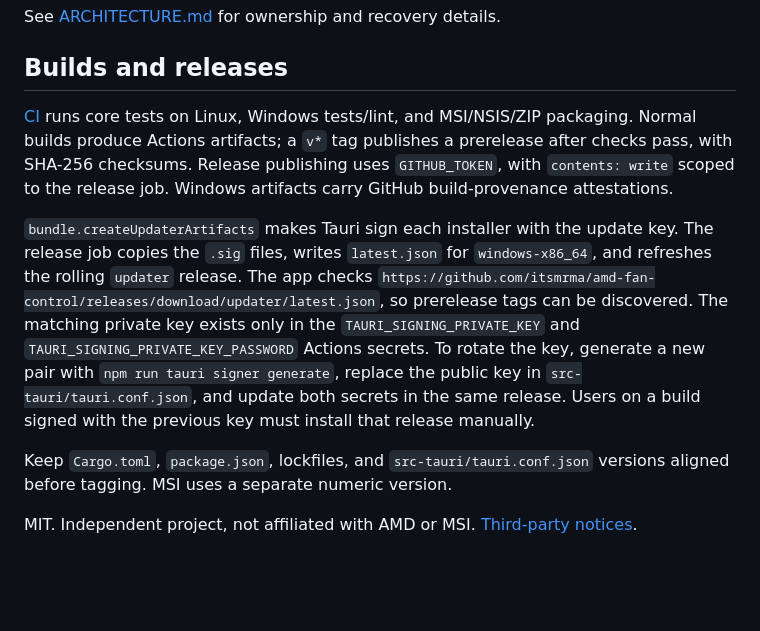
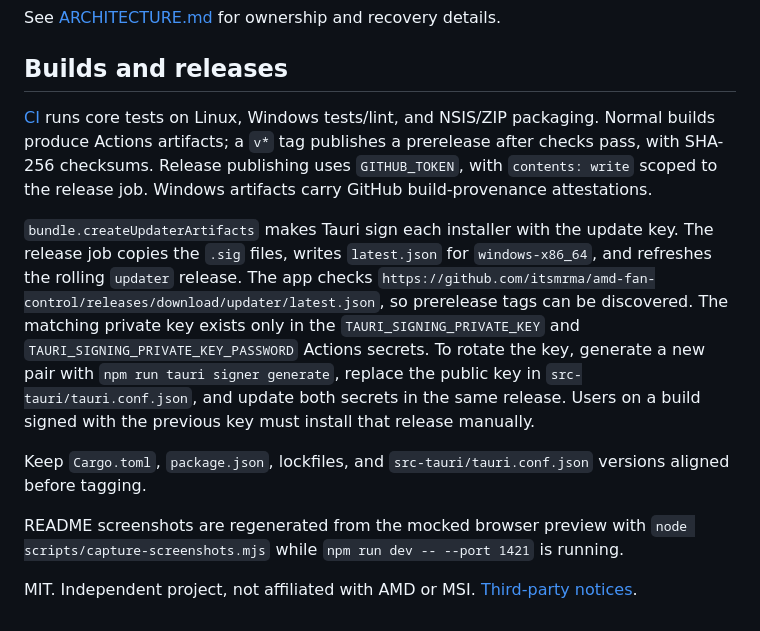
Before and after one commit to itsmrma/amd-fan-control, a Markdown page: README.md, the part around one of its changes. GitHub-like rendering; blank space fills up the shorter version.

```diff
--- a/README.md
+++ b/README.md
@@ -139,10 +144,12 @@ See [ARCHITECTURE.md](docs/ARCHITECTURE.md) for ownership and recovery details.
 
 ## Builds and releases
 
-[CI](.github/workflows/build.yml) runs core tests on Linux, Windows tests/lint, and MSI/NSIS/ZIP packaging. Normal builds produce Actions artifacts; a `v*` tag publishes a prerelease after checks pass, with SHA-256 checksums. Release publishing uses `GITHUB_TOKEN`, with `contents: write` scoped to the release job. Windows artifacts carry GitHub build-provenance attestations.
+[CI](.github/workflows/build.yml) runs core tests on Linux, Windows tests/lint, and NSIS/ZIP packaging. Normal builds produce Actions artifacts; a `v*` tag publishes a prerelease after checks pass, with SHA-256 checksums. Release publishing uses `GITHUB_TOKEN`, with `contents: write` scoped to the release job. Windows artifacts carry GitHub build-provenance attestations.
 
 `bundle.createUpdaterArtifacts` makes Tauri sign each installer with the update key. The release job copies the `.sig` files, writes `latest.json` for `windows-x86_64`, and refreshes the rolling `updater` release. The app checks `https://github.com/itsmrma/amd-fan-control/releases/download/updater/latest.json`, so prerelease tags can be discovered. The matching private key exists only in the `TAURI_SIGNING_PRIVATE_KEY` and `TAURI_SIGNING_PRIVATE_KEY_PASSWORD` Actions secrets. To rotate the key, generate a new pair with `npm run tauri signer generate`, replace the public key in `src-tauri/tauri.conf.json`, and update both secrets in the same release. Users on a build signed with the previous key must install that release manually.
 
-Keep `Cargo.toml`, `package.json`, lockfiles, and `src-tauri/tauri.conf.json` versions aligned before tagging. MSI uses a separate numeric version.
+Keep `Cargo.toml`, `package.json`, lockfiles, and `src-tauri/tauri.conf.json` versions aligned before tagging.
+
+README screenshots are regenerated from the mocked browser preview with `node scripts/capture-screenshots.mjs` while `npm run dev -- --port 1421` is running.
 
 MIT. Independent project, not affiliated with AMD or MSI. [Third-party notices](THIRD_PARTY_NOTICES.md).
```
Also changed, not shown: other parts of README.md (+12 -7 lines), docs/RELEASE_NOTES.md (+8 -9 lines), docs/TESTING.md (+2 -2 lines), assets/screenshot-backup.png (added), assets/screenshot-light.png (added), assets/screenshot.png, 11 other files.
